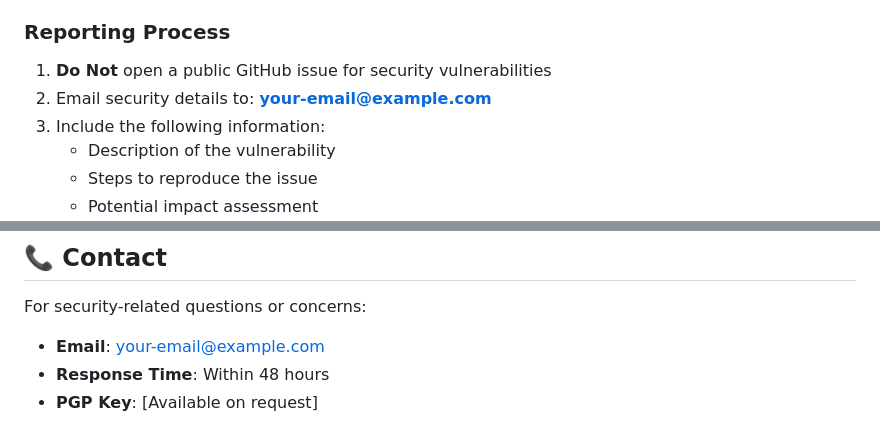
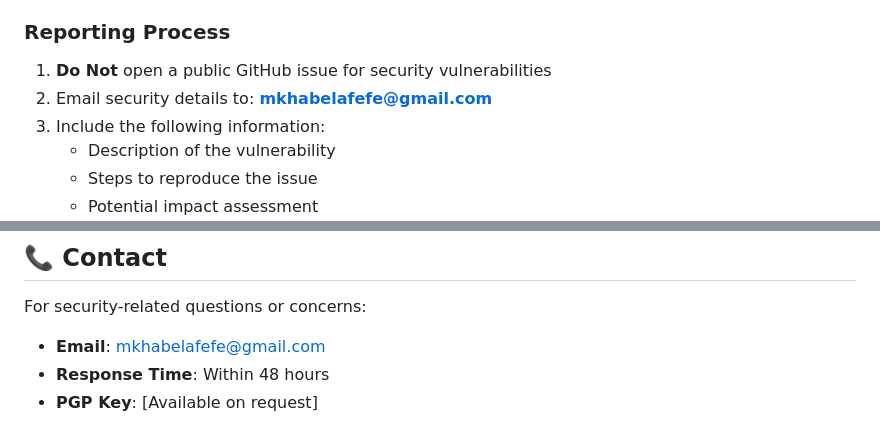
Before and after one commit to sbongakonkemkhabela/WeatherFinal, a Markdown page: security.md, 2 parts joined by grey strips. GitHub-like rendering.

Commit message:
Create security policy document
Added a comprehensive security policy document outlining best practices, reporting procedures, and security measures for the Weather Dashboard project.

```diff
--- a/security.md
+++ b/security.md
@@ -71,7 +71,7 @@ If you discover a security vulnerability within Weather Dashboard, please follow
 ### Reporting Process
 
 1. **Do Not** open a public GitHub issue for security vulnerabilities
-2. Email security details to: **your-email@example.com**
+2. Email security details to: **mkhabelafefe@gmail.com**
 3. Include the following information:
    - Description of the vulnerability
    - Steps to reproduce the issue
@@ -209,7 +209,7 @@ app.get('/api/weather', async (req, res) => {
 
 For security-related questions or concerns:
 
-- **Email**: your-email@example.com
+- **Email**: mkhabelafefe@gmail.com
 - **Response Time**: Within 48 hours
 - **PGP Key**: [Available on request]
 
```
Also changed, not shown: other parts of security.md (+1 -0 lines).
